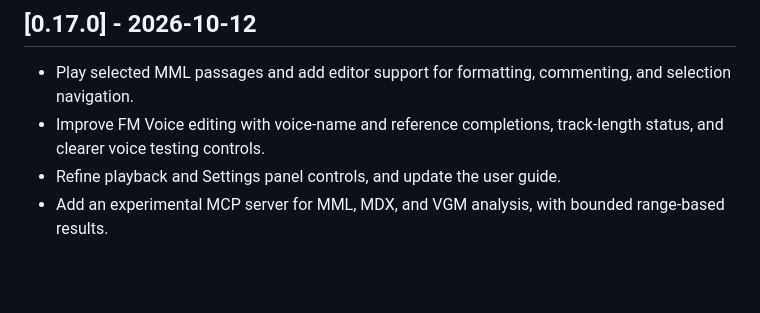
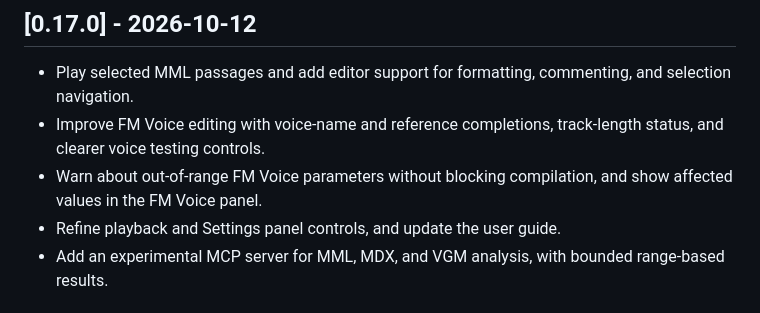
Before and after one commit to h1romas4/mmlx-lsp, a Markdown page: CHANGELOG.md, the part around the change. GitHub-like rendering; blank space fills up the shorter version.

Commit message:
feat: Implement voice parameter validation and warning display

```diff
--- a/CHANGELOG.md
+++ b/CHANGELOG.md
@@ -6,6 +6,7 @@ All notable changes to the "mmlx-lsp" extension will be documented in this file.
 
 - Play selected MML passages and add editor support for formatting, commenting, and selection navigation.
 - Improve FM Voice editing with voice-name and reference completions, track-length status, and clearer voice testing controls.
+- Warn about out-of-range FM Voice parameters without blocking compilation, and show affected values in the FM Voice panel.
 - Refine playback and Settings panel controls, and update the user guide.
 - Add an experimental MCP server for MML, MDX, and VGM analysis, with bounded range-based results.
 
```
